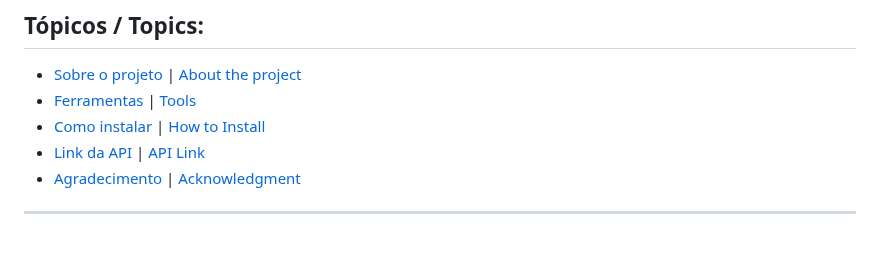
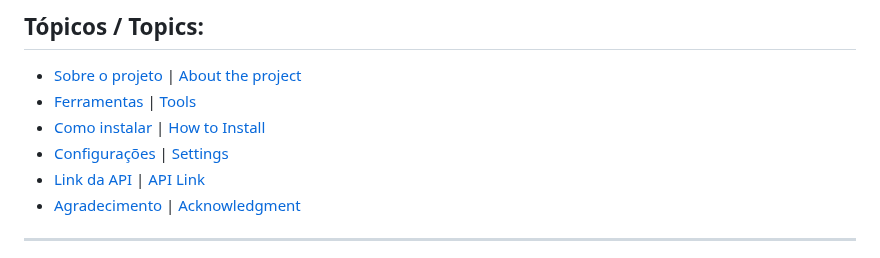
Before and after one commit to VictorRodrigues0/project_chat_online_node, a Markdown page: README.md, the part around one of its changes. GitHub-like rendering.

```diff
--- a/README.md
+++ b/README.md
@@ -5,6 +5,7 @@
 - [Sobre o projeto](#sobre-o-projeto) | [About the project](#about-the-project)
 - [Ferramentas](#ferramentas) | [Tools](#tools)
 - [Como instalar](#como-instalar) | [How to Install](#how-to-install)
+- [Configurações](#configurações) | [Settings](#settings)
 - [Link da API](#link-da-api) | [API Link](#api-link)
 - [Agradecimento](#agradecimento) | [Acknowledgment](#acknowledgment)
 
```
Also changed, not shown: other parts of README.md (+1 -1 lines).
